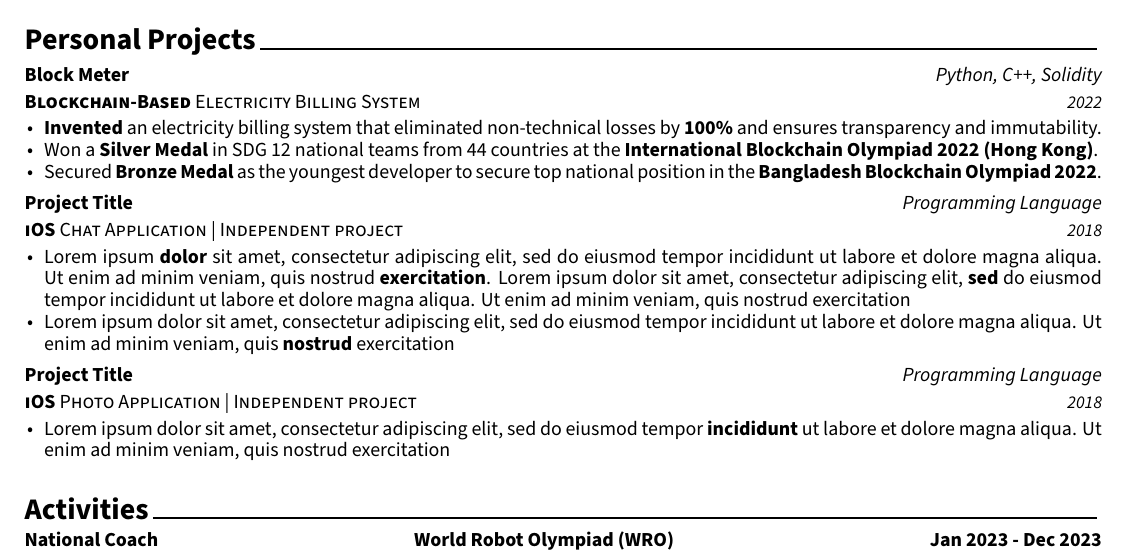
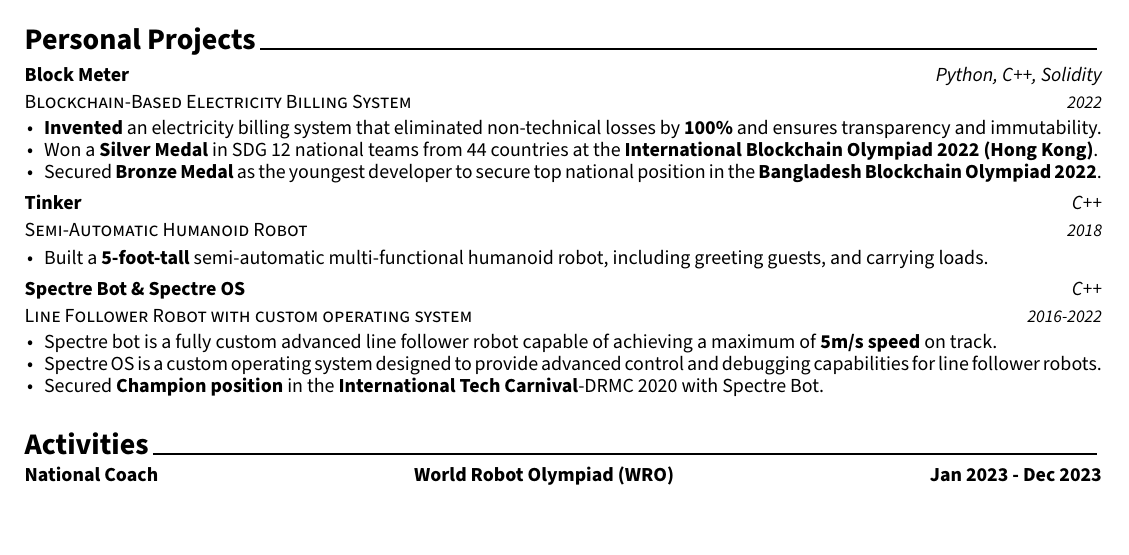
Before and after one commit to hamidurrk/LaTeX_practice, a LaTeX CV (resume/resume.tex, which reads resume/resume/projects.tex): part of the page, cut so that both start at the same text. Compiled offline with XeLaTeX.

Commit message:
resume commit

```diff
--- a/resume/resume/projects.tex
+++ b/resume/resume/projects.tex
@@ -11,7 +11,7 @@
 
 %---------------------------------------------------------
   \cventry
-    {\textbf{Blockchain-Based} Electricity Billing System } % Brief Description
+    {Blockchain-Based Electricity Billing System } % Brief Description
     {Block Meter} % Title
     {Python, C++, Solidity} % Language
     {2022} % Date(s)
@@ -25,26 +25,29 @@
 
 %---------------------------------------------------------
   \cventry
-    {\textbf{iOS} Chat Application   |   Independent project} % Brief Description
-    {Project Title} % Title
-    {Programming Language} % Language
+    {Semi-Automatic Humanoid Robot} % Brief Description
+    {Tinker} % Title
+    {C++} % Language
     {2018} % Date(s)
     {
       \begin{cvitems} % Project Description(s)
-        \item {Lorem ipsum \textbf{dolor} sit amet, consectetur adipiscing elit, sed do eiusmod tempor incididunt ut labore et dolore magna aliqua. Ut enim ad minim veniam, quis nostrud \textbf{exercitation}. Lorem ipsum dolor sit amet, consectetur adipiscing elit, \textbf{sed} do eiusmod tempor incididunt ut labore et dolore magna aliqua. Ut enim ad minim veniam, quis nostrud exercitation}
-        \item {Lorem ipsum dolor sit amet, consectetur adipiscing elit, sed do eiusmod tempor incididunt ut labore et dolore magna aliqua. Ut enim ad minim veniam, quis \textbf{nostrud} exercitation}
+        \item { Built a \textbf{5-foot-tall} semi-automatic multi-functional humanoid robot, including greeting guests, and carrying loads.}
       \end{cvitems}
     }
 
 %---------------------------------------------------------
   \cventry
-    {\textbf{iOS }Photo Application    |   Independent project} % Brief Description
-    {Project Title} % Title
-    {Programming Language} % Language
-    {2018} % Date(s)
+    {Line Follower Robot with custom operating system} % Brief Description
+    {Spectre Bot \& Spectre OS} % Title
+    {C++} % Language
+    {2016-2022} % Date(s)
     {
       \begin{cvitems} % Description(s)
-        \item {Lorem ipsum dolor sit amet, consectetur adipiscing elit, sed do eiusmod tempor \textbf{incididunt} ut labore et dolore magna aliqua. Ut enim ad minim veniam, quis nostrud exercitation}
+        \item {Spectre bot is a fully custom advanced line
+        follower robot capable of achieving a maximum of \textbf{5m/s speed} on track.}
+        \item {Spectre OS is a custom operating system designed to provide advanced control and
+        debugging capabilities for line follower robots.}
+        \item {Secured \textbf{Champion position} in the \textbf{International Tech Carnival}-DRMC 2020 with Spectre Bot.}
       \end{cvitems}
     }
 
```
Also changed, not shown: resume/resume.pdf, 1 other file.
